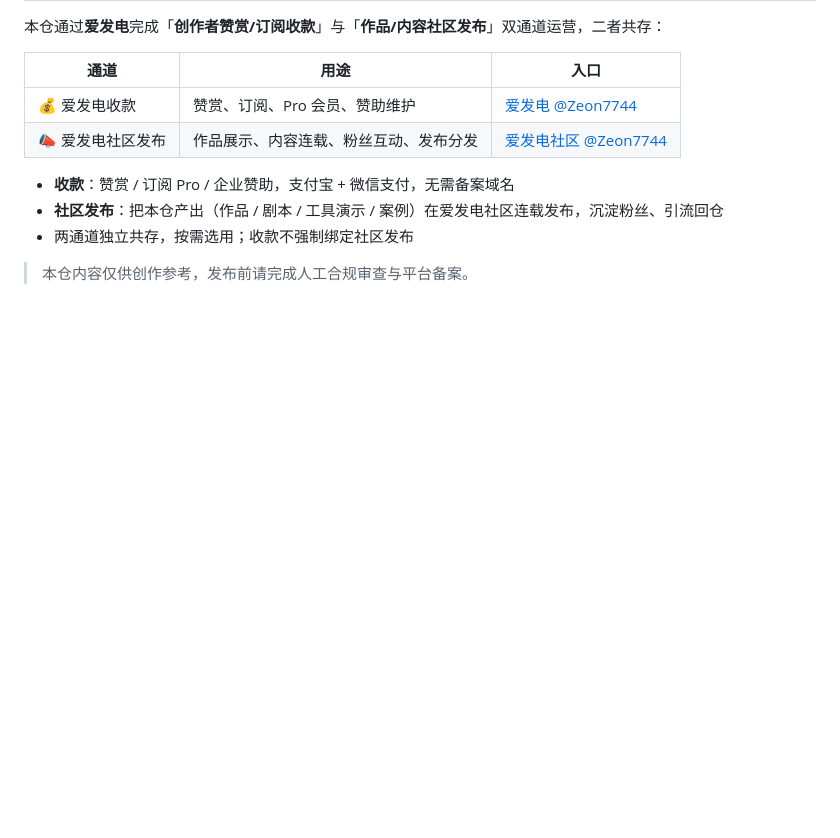
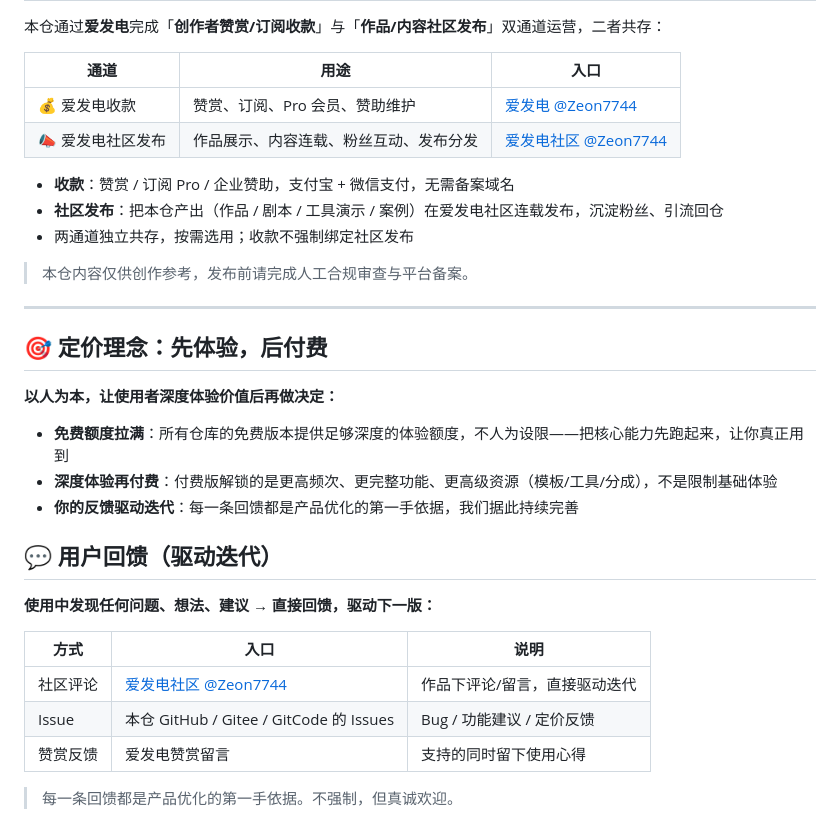
Before and after one commit to Zeon7744/ai-mcn-studio, a Markdown page: README.md, the part around the change. Rendered like a GitHub page; blank space fills up the shorter version.

Commit message:
docs(readme): 先体验后付费 + 用户回馈驱动迭代

```diff
--- a/README.md
+++ b/README.md
@@ -112,3 +112,25 @@ MIT（代码）+ CC-BY-NC（示例内容）
 - 两通道独立共存，按需选用；收款不强制绑定社区发布
 
 > 本仓内容仅供创作参考，发布前请完成人工合规审查与平台备案。
+
+---
+
+## 🎯 定价理念：先体验，后付费
+
+**以人为本，让使用者深度体验价值后再做决定：**
+
+- **免费额度拉满**：所有仓库的免费版本提供足够深度的体验额度，不人为设限——把核心能力先跑起来，让你真正用到
+- **深度体验再付费**：付费版解锁的是更高频次、更完整功能、更高级资源（模板/工具/分成），不是限制基础体验
+- **你的反馈驱动迭代**：每一条回馈都是产品优化的第一手依据，我们据此持续完善
+
+## 💬 用户回馈（驱动迭代）
+
+**使用中发现任何问题、想法、建议 → 直接回馈，驱动下一版：**
+
+| 方式 | 入口 | 说明 |
+|------|------|------|
+| 社区评论 | [爱发电社区 @Zeon7744](https://afdian.com/user/0c59dda8a1bb11f19b9552540025c377) | 作品下评论/留言，直接驱动迭代 |
+| Issue | 本仓 GitHub / Gitee / GitCode 的 Issues | Bug / 功能建议 / 定价反馈 |
+| 赞赏反馈 | 爱发电赞赏留言 | 支持的同时留下使用心得 |
+
+> 每一条回馈都是产品优化的第一手依据。不强制，但真诚欢迎。
```
